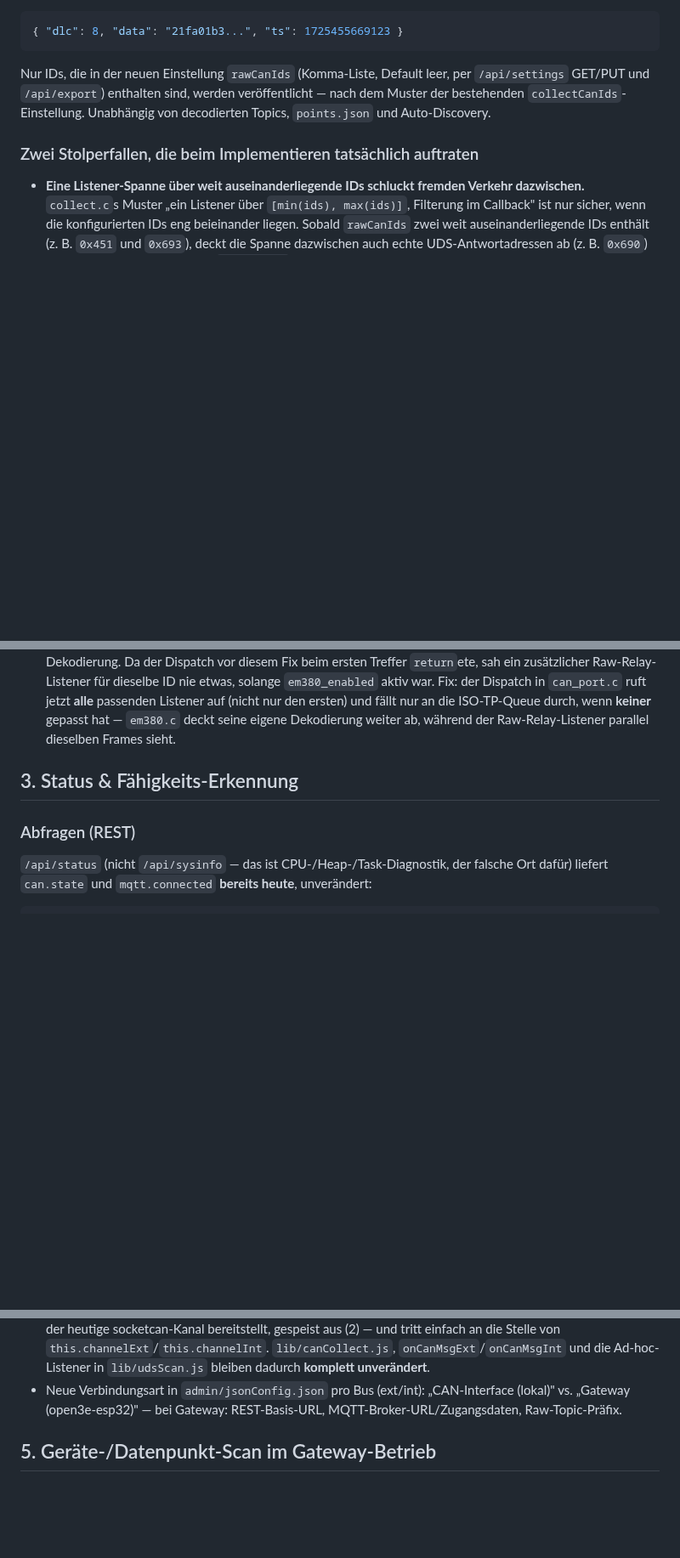
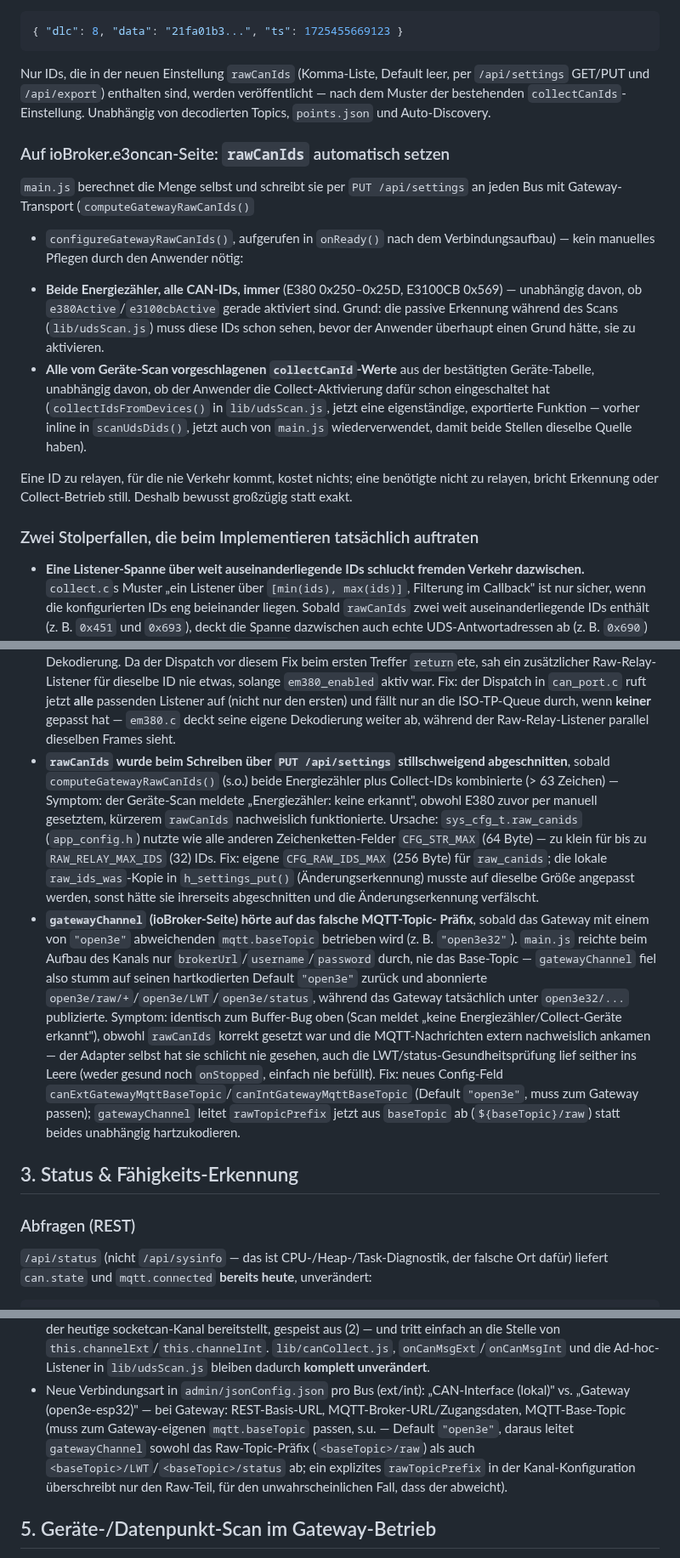
Before and after one commit to MyHomeMyData/ioBroker.e3oncan, a Markdown page: docs/raw-gateway-api.md, 3 parts joined by grey strips. Shown at 85% size. Rendered like a GitHub page; blank space fills up the shorter version.

Commit message:
docs: document gateway raw-ID auto-configuration and its bugs
Covers the automatic rawCanIds configuration added on the ioBroker
side, the firmware's rawCanIds truncation (CFG_STR_MAX too small for
the combined ID list), and canGatewayChannel's MQTT base-topic
mismatch - both bugs found and fixed while wiring up gateway-mode
Collect/E380 detection.

Co-Authored-By: Claude Sonnet 5 <noreply@anthropic.com>

```diff
--- a/docs/raw-gateway-api.md
+++ b/docs/raw-gateway-api.md
@@ -102,6 +102,29 @@ werden veröffentlicht — nach dem Muster der bestehenden
 `collectCanIds`-Einstellung. Unabhängig von decodierten Topics,
 `points.json` und Auto-Discovery.
 
+### Auf ioBroker.e3oncan-Seite: `rawCanIds` automatisch setzen
+
+`main.js` berechnet die Menge selbst und schreibt sie per `PUT
+/api/settings` an jeden Bus mit Gateway-Transport (`computeGatewayRawCanIds()`
++ `configureGatewayRawCanIds()`, aufgerufen in `onReady()` nach dem
+Verbindungsaufbau) — kein manuelles Pflegen durch den Anwender nötig:
+
+- **Beide Energiezähler, alle CAN-IDs, immer** (E380 0x250–0x25D, E3100CB
+  0x569) — unabhängig davon, ob `e380Active`/`e3100cbActive` gerade
+  aktiviert sind. Grund: die passive Erkennung während des Scans
+  (`lib/udsScan.js`) muss diese IDs schon sehen, bevor der Anwender
+  überhaupt einen Grund hätte, sie zu aktivieren.
+- **Alle vom Geräte-Scan vorgeschlagenen `collectCanId`-Werte** aus der
+  bestätigten Geräte-Tabelle, unabhängig davon, ob der Anwender die
+  Collect-Aktivierung dafür schon eingeschaltet hat (`collectIdsFromDevices()`
+  in `lib/udsScan.js`, jetzt eine eigenständige, exportierte Funktion —
+  vorher inline in `scanUdsDids()`, jetzt auch von `main.js`
+  wiederverwendet, damit beide Stellen dieselbe Quelle haben).
+
+Eine ID zu relayen, für die nie Verkehr kommt, kostet nichts; eine
+benötigte nicht zu relayen, bricht Erkennung oder Collect-Betrieb still.
+Deshalb bewusst großzügig statt exakt.
+
 ### Zwei Stolperfallen, die beim Implementieren tatsächlich auftraten
 
 - **Eine Listener-Spanne über weit auseinanderliegende IDs schluckt fremden
@@ -126,6 +149,34 @@ werden veröffentlicht — nach dem Muster der bestehenden
   auf (nicht nur den ersten) und fällt nur an die ISO-TP-Queue durch, wenn
   **keiner** gepasst hat — `em380.c` deckt seine eigene Dekodierung weiter
   ab, während der Raw-Relay-Listener parallel dieselben Frames sieht.
+- **`rawCanIds` wurde beim Schreiben über `PUT /api/settings` stillschweigend
+  abgeschnitten**, sobald `computeGatewayRawCanIds()` (s.o.) beide
+  Energiezähler plus Collect-IDs kombinierte (> 63 Zeichen) — Symptom: der
+  Geräte-Scan meldete „Energiezähler: keine erkannt", obwohl E380 zuvor per
+  manuell gesetztem, kürzerem `rawCanIds` nachweislich funktionierte.
+  Ursache: `sys_cfg_t.raw_canids` (`app_config.h`) nutzte wie alle anderen
+  Zeichenketten-Felder `CFG_STR_MAX` (64 Byte) — zu klein für bis zu
+  `RAW_RELAY_MAX_IDS` (32) IDs. Fix: eigene `CFG_RAW_IDS_MAX` (256 Byte) für
+  `raw_canids`; die lokale `raw_ids_was`-Kopie in `h_settings_put()`
+  (Änderungserkennung) musste auf dieselbe Größe angepasst werden, sonst
+  hätte sie ihrerseits abgeschnitten und die Änderungserkennung verfälscht.
+- **`gatewayChannel` (ioBroker-Seite) hörte auf das falsche MQTT-Topic-
+  Präfix**, sobald das Gateway mit einem von `"open3e"` abweichenden
+  `mqtt.baseTopic` betrieben wird (z. B. `"open3e32"`). `main.js` reichte
+  beim Aufbau des Kanals nur `brokerUrl`/`username`/`password` durch, nie
+  das Base-Topic — `gatewayChannel` fiel also stumm auf seinen
+  hartkodierten Default `"open3e"` zurück und abonnierte
+  `open3e/raw/+`/`open3e/LWT`/`open3e/status`, während das Gateway
+  tatsächlich unter `open3e32/...` publizierte. Symptom: identisch zum
+  Buffer-Bug oben (Scan meldet „keine Energiezähler/Collect-Geräte
+  erkannt"), obwohl `rawCanIds` korrekt gesetzt war und die MQTT-Nachrichten
+  extern nachweislich ankamen — der Adapter selbst hat sie schlicht nie
+  gesehen, auch die LWT/status-Gesundheitsprüfung lief seither ins Leere
+  (weder gesund noch `onStopped`, einfach nie befüllt). Fix: neues
+  Config-Feld `canExtGatewayMqttBaseTopic`/`canIntGatewayMqttBaseTopic`
+  (Default `"open3e"`, muss zum Gateway passen); `gatewayChannel` leitet
+  `rawTopicPrefix` jetzt aus `baseTopic` ab (`${baseTopic}/raw`) statt
+  beides unabhängig hartzukodieren.
 
 ## 3. Status & Fähigkeits-Erkennung
 
@@ -205,7 +256,12 @@ timeouten zu lassen.
   in `lib/udsScan.js` bleiben dadurch **komplett unverändert**.
 - Neue Verbindungsart in `admin/jsonConfig.json` pro Bus (ext/int):
   „CAN-Interface (lokal)" vs. „Gateway (open3e-esp32)" — bei Gateway:
-  REST-Basis-URL, MQTT-Broker-URL/Zugangsdaten, Raw-Topic-Präfix.
+  REST-Basis-URL, MQTT-Broker-URL/Zugangsdaten, MQTT-Base-Topic (muss zum
+  Gateway-eigenen `mqtt.baseTopic` passen, s.u. — Default `"open3e"`,
+  daraus leitet `gatewayChannel` sowohl das Raw-Topic-Präfix
+  (`<baseTopic>/raw`) als auch `<baseTopic>/LWT`/`<baseTopic>/status` ab;
+  ein explizites `rawTopicPrefix` in der Kanal-Konfiguration überschreibt
+  nur den Raw-Teil, für den unwahrscheinlichen Fall, dass der abweicht).
 
 ## 5. Geräte-/Datenpunkt-Scan im Gateway-Betrieb
 
```
